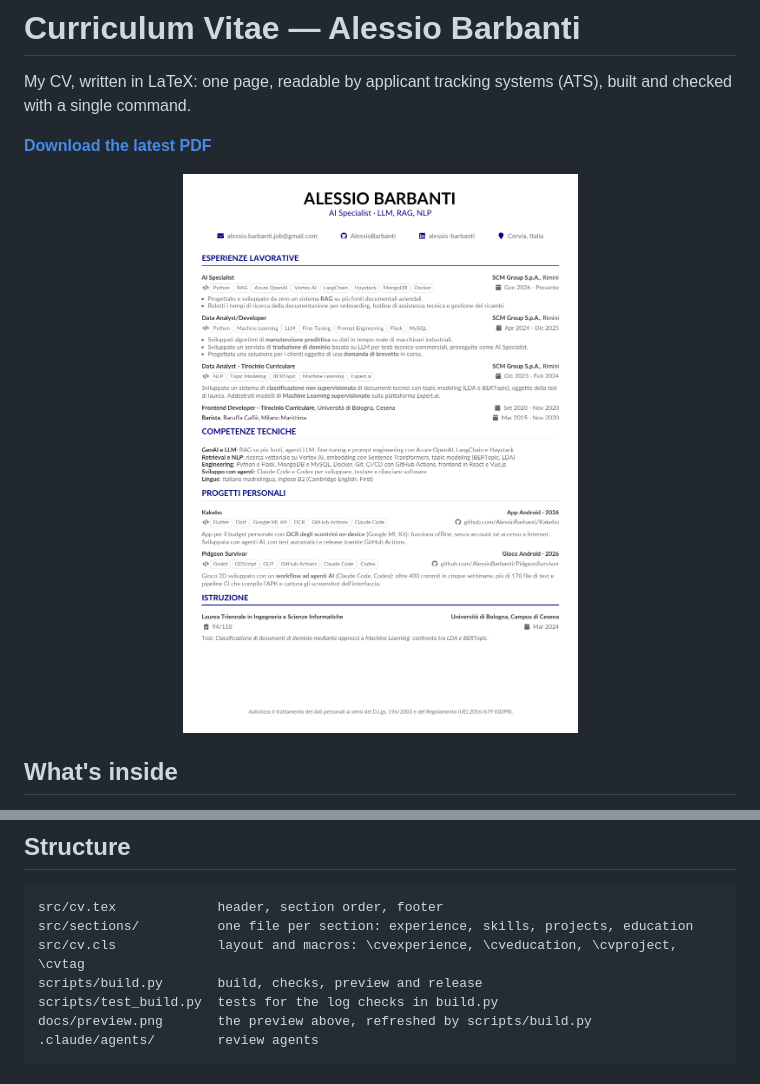
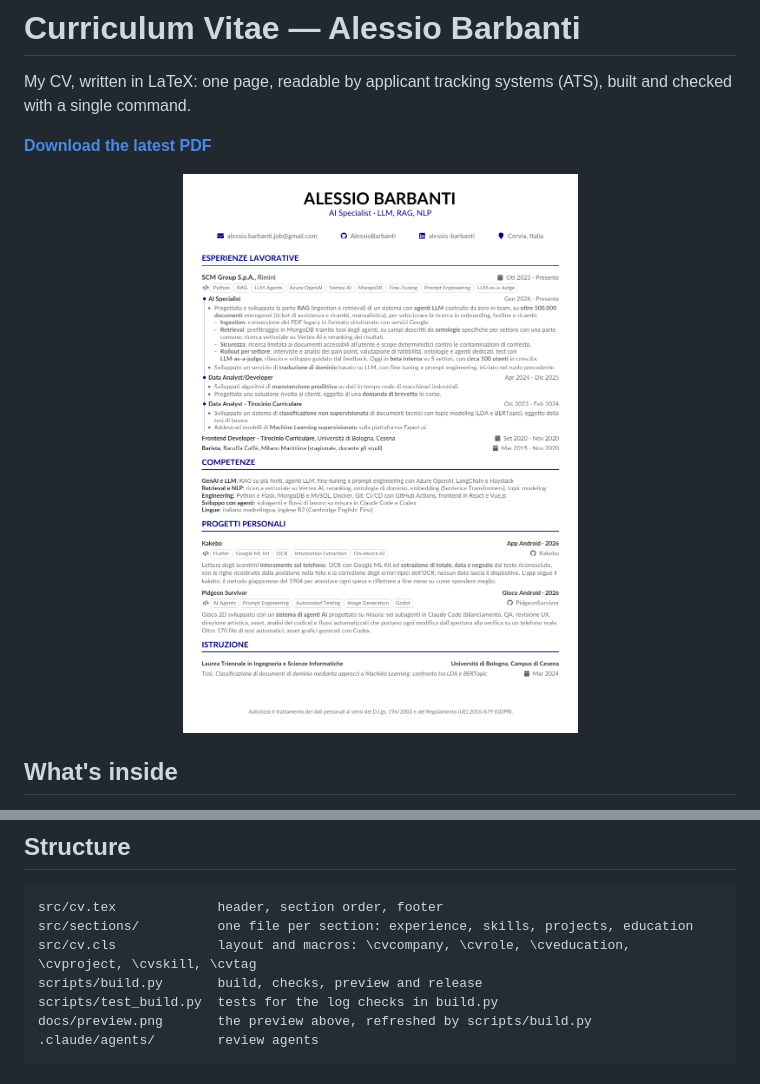
Before and after one commit to AlessioBarbanti/Curriculum, a Markdown page: README.md, 2 parts joined by grey strips. Drawn GitHub-style; pictures changed too: docs/preview.png.

````diff
--- a/README.md
+++ b/README.md
@@ -17,7 +17,7 @@ My CV, written in LaTeX: one page, readable by applicant tracking systems (ATS),
 ```
 src/cv.tex             header, section order, footer
 src/sections/          one file per section: experience, skills, projects, education
-src/cv.cls             layout and macros: \cvexperience, \cveducation, \cvproject, \cvtag
+src/cv.cls             layout and macros: \cvcompany, \cvrole, \cveducation, \cvproject, \cvskill, \cvtag
 scripts/build.py       build, checks, preview and release
 scripts/test_build.py  tests for the log checks in build.py
 docs/preview.png       the preview above, refreshed by scripts/build.py
````
Also changed, not shown: .claude/agents/cv-revisore.md (+1 -1 lines), .claude/agents/cv-stile.md (+1 -1 lines), 5 other files.
